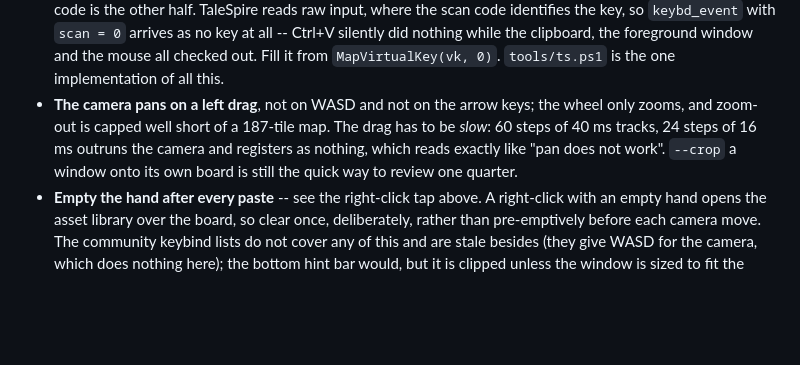
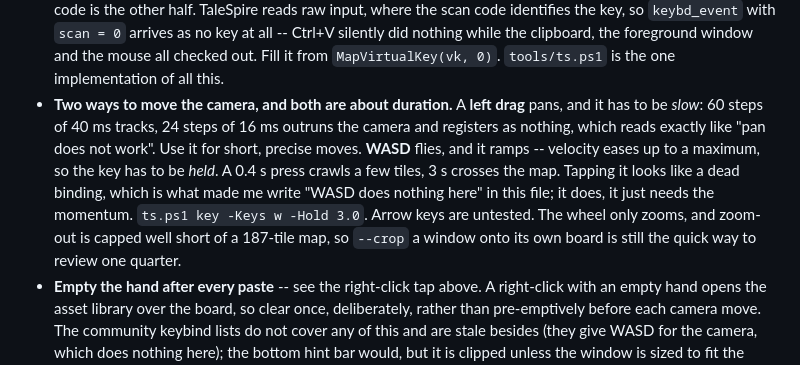
Before and after one commit to jchallenger/citysmith, a Markdown page: CLAUDE.md, the part around the change. Rendered like a GitHub page; blank space fills up the shorter version.

Commit message:
WASD does move the camera; it ramps, so it has to be held
Recorded in this file an hour ago as "not on WASD and not on the arrow keys",
on the strength of two holds of 1.2 and 2.0 seconds that appeared to do nothing
much. They did: velocity eases up to a maximum, so a short press crawls a few
tiles and the ramp is most of what a two-second press spends. Held for three
seconds it crosses the map and S brings it straight back.

So there are two ways to move, and both are about duration rather than input:
a slow left drag for short precise moves, WASD held for the long haul.

That is now four times on this project that the answer was how long an input
lasts -- the click hold, the key scan code, the drag speed, the right-click tap
-- and this makes five.

Co-Authored-By: Claude Opus 5 <noreply@anthropic.com>

```diff
--- a/CLAUDE.md
+++ b/CLAUDE.md
@@ -120,12 +120,17 @@ actually matters, all confirmed in-game:
   `scan = 0` arrives as no key at all -- Ctrl+V silently did nothing while the
   clipboard, the foreground window and the mouse all checked out. Fill it from
   `MapVirtualKey(vk, 0)`. `tools/ts.ps1` is the one implementation of all this.
-- **The camera pans on a left drag**, not on WASD and not on the arrow keys;
-  the wheel only zooms, and zoom-out is capped well short of a 187-tile map.
-  The drag has to be *slow*: 60 steps of 40 ms tracks, 24 steps of 16 ms
-  outruns the camera and registers as nothing, which reads exactly like "pan
-  does not work". `--crop` a window onto its own board is still the quick way
-  to review one quarter.
+- **Two ways to move the camera, and both are about duration.**
+  A **left drag** pans, and it has to be *slow*: 60 steps of 40 ms tracks,
+  24 steps of 16 ms outruns the camera and registers as nothing, which reads
+  exactly like "pan does not work". Use it for short, precise moves.
+  **WASD** flies, and it ramps -- velocity eases up to a maximum, so the key
+  has to be *held*. A 0.4 s press crawls a few tiles, 3 s crosses the map.
+  Tapping it looks like a dead binding, which is what made me write "WASD does
+  nothing here" in this file; it does, it just needs the momentum.
+  `ts.ps1 key -Keys w -Hold 3.0`. Arrow keys are untested. The wheel only
+  zooms, and zoom-out is capped well short of a 187-tile map, so `--crop` a
+  window onto its own board is still the quick way to review one quarter.
 - **Empty the hand after every paste** -- see the right-click tap above. A
   right-click with an empty hand opens the asset library over the board, so
   clear once, deliberately, rather than pre-emptively before each camera move.
```
